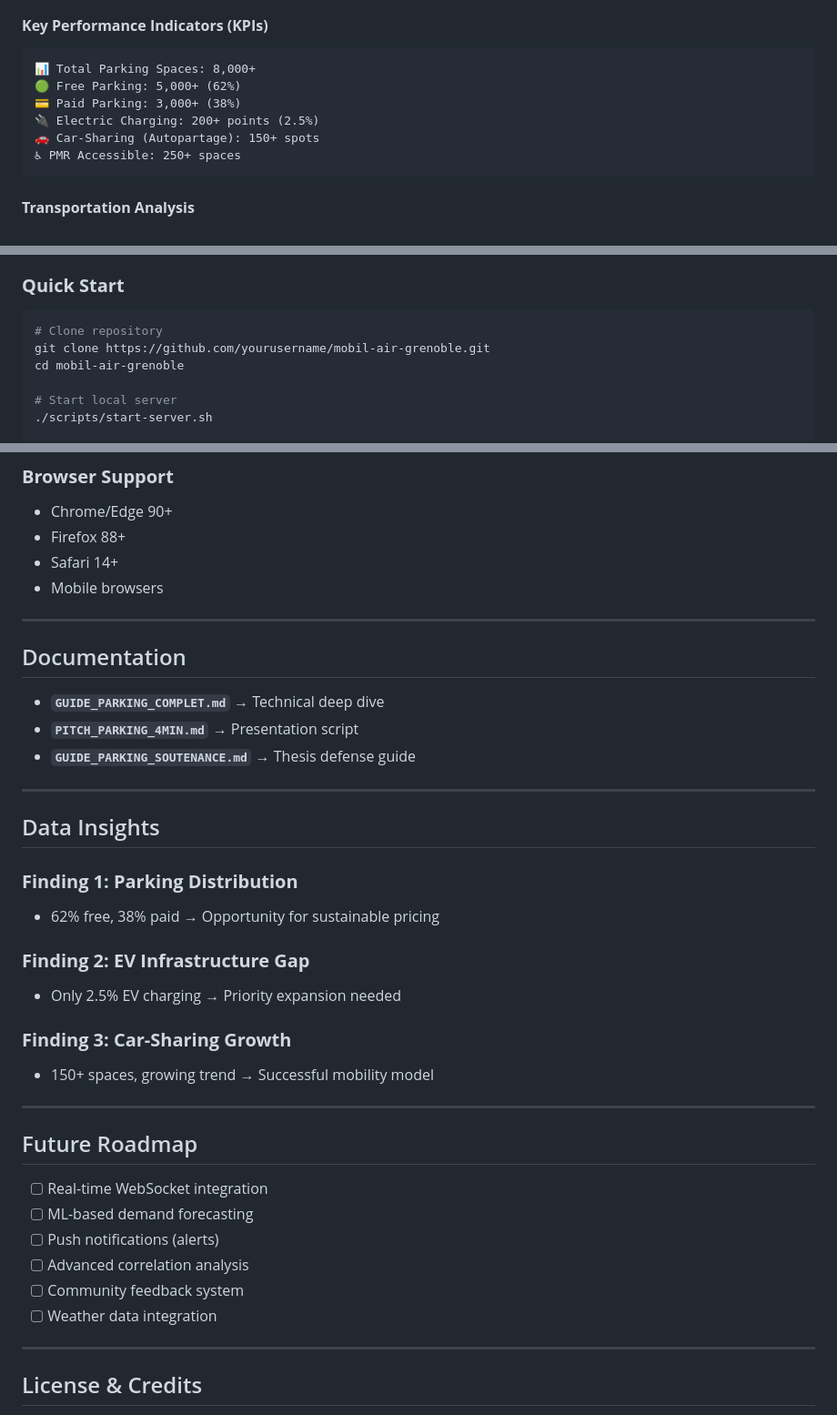
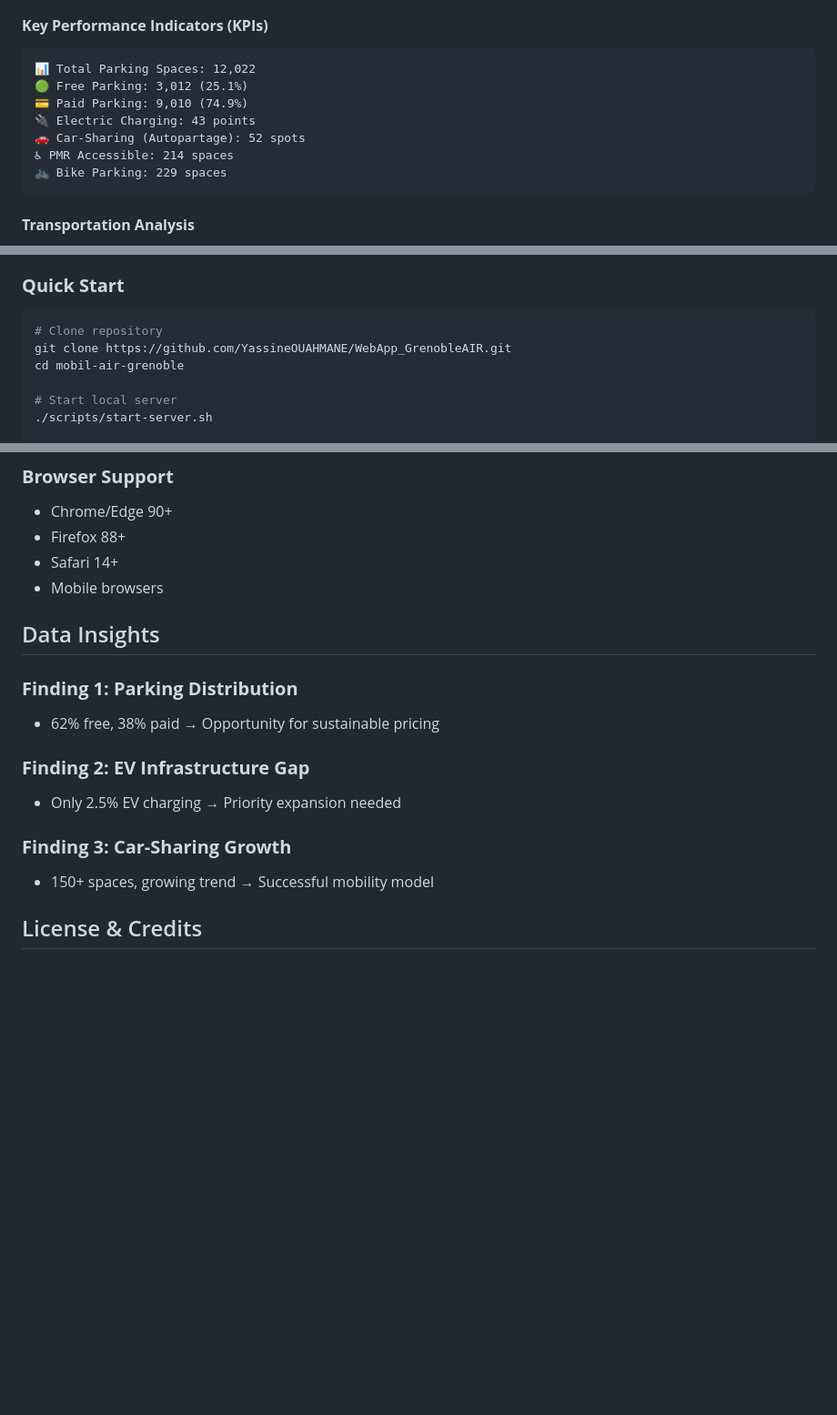
Before and after one commit to YassineOUAHMANE/WebApp_GrenobleAIR, a Markdown page: README.md, 3 parts joined by grey strips. Shown at 91% size. Drawn GitHub-style; blank space fills up the shorter version.

Commit message:
Correction des données

````diff
--- a/README.md
+++ b/README.md
@@ -88,12 +83,13 @@ See `GUIDE_PARKING_COMPLET.md` for more details.
 
 #### **Key Performance Indicators (KPIs)**
 ```
-📊 Total Parking Spaces: 8,000+
-🟢 Free Parking: 5,000+ (62%)
-💳 Paid Parking: 3,000+ (38%)
-🔌 Electric Charging: 200+ points (2.5%)
-🚗 Car-Sharing (Autopartage): 150+ spots
-♿ PMR Accessible: 250+ spaces
+📊 Total Parking Spaces: 12,022
+🟢 Free Parking: 3,012 (25.1%)
+💳 Paid Parking: 9,010 (74.9%)
+🔌 Electric Charging: 43 points
+🚗 Car-Sharing (Autopartage): 52 spots
+♿ PMR Accessible: 214 spaces
+🚲 Bike Parking: 229 spaces
 ```
 
 #### **Transportation Analysis**
@@ -267,7 +263,7 @@ Infrastructure investment decisions
 ### **Quick Start**
 ```bash
 # Clone repository
-git clone https://github.com/yourusername/mobil-air-grenoble.git
+git clone https://github.com/YassineOUAHMANE/WebApp_GrenobleAIR.git
 cd mobil-air-grenoble
 
 # Start local server
@@ -288,15 +284,6 @@ open http://localhost:8000
 - Safari 14+
 - Mobile browsers
 
----
-
-##  Documentation
-
-- **`GUIDE_PARKING_COMPLET.md`** → Technical deep dive
-- **`PITCH_PARKING_4MIN.md`** → Presentation script
-- **`GUIDE_PARKING_SOUTENANCE.md`** → Thesis defense guide
-
----
 
 ## Data Insights
 
@@ -309,18 +296,7 @@ open http://localhost:8000
 ### **Finding 3: Car-Sharing Growth**
 - 150+ spaces, growing trend → Successful mobility model
 
----
 
-## Future Roadmap
-
-- [ ] Real-time WebSocket integration
-- [ ] ML-based demand forecasting
-- [ ] Push notifications (alerts)
-- [ ] Advanced correlation analysis
-- [ ] Community feedback system
-- [ ] Weather data integration
-
----
 
 ##  License & Credits
 
````
Also changed, not shown: other parts of README.md (+8 -13 lines).
